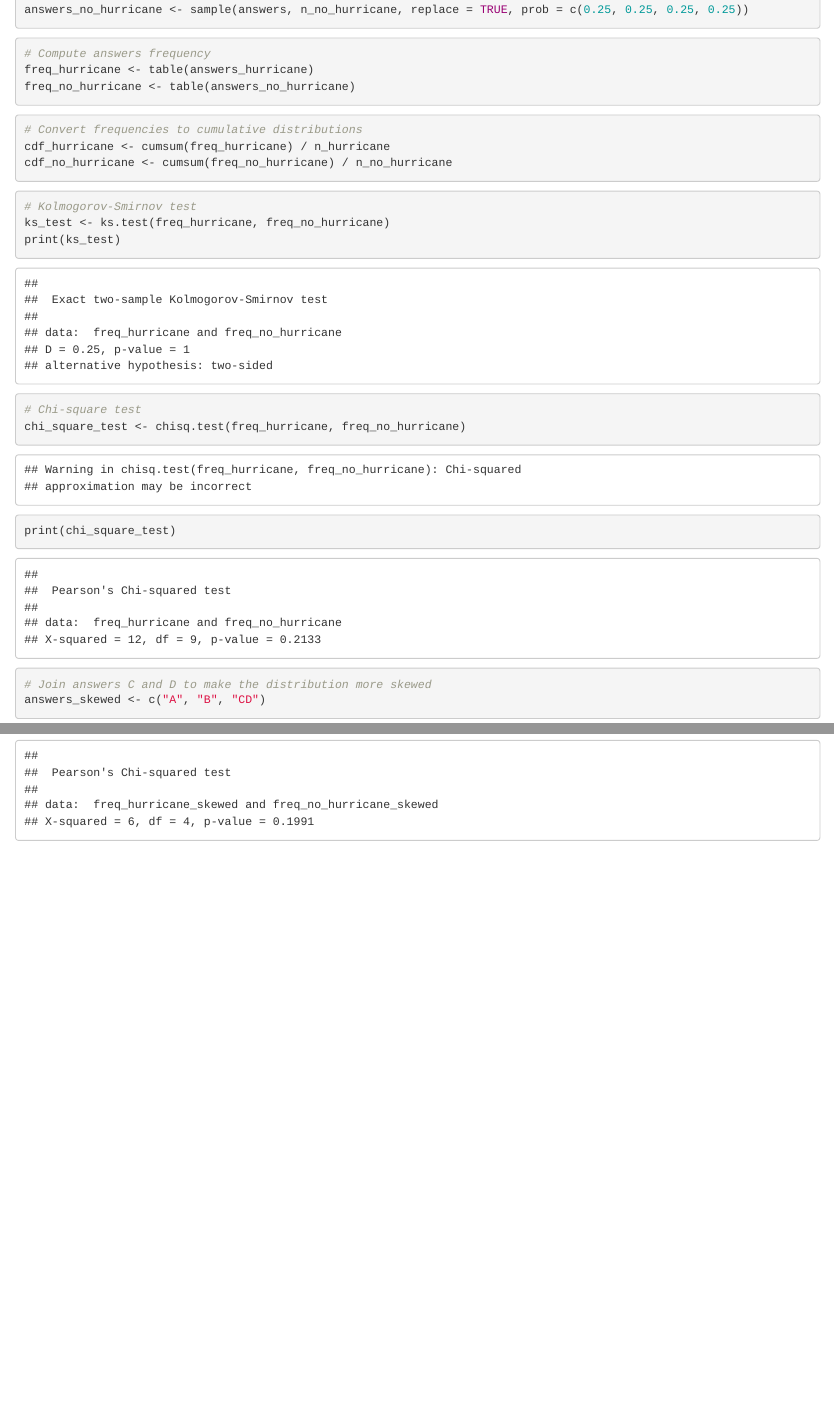
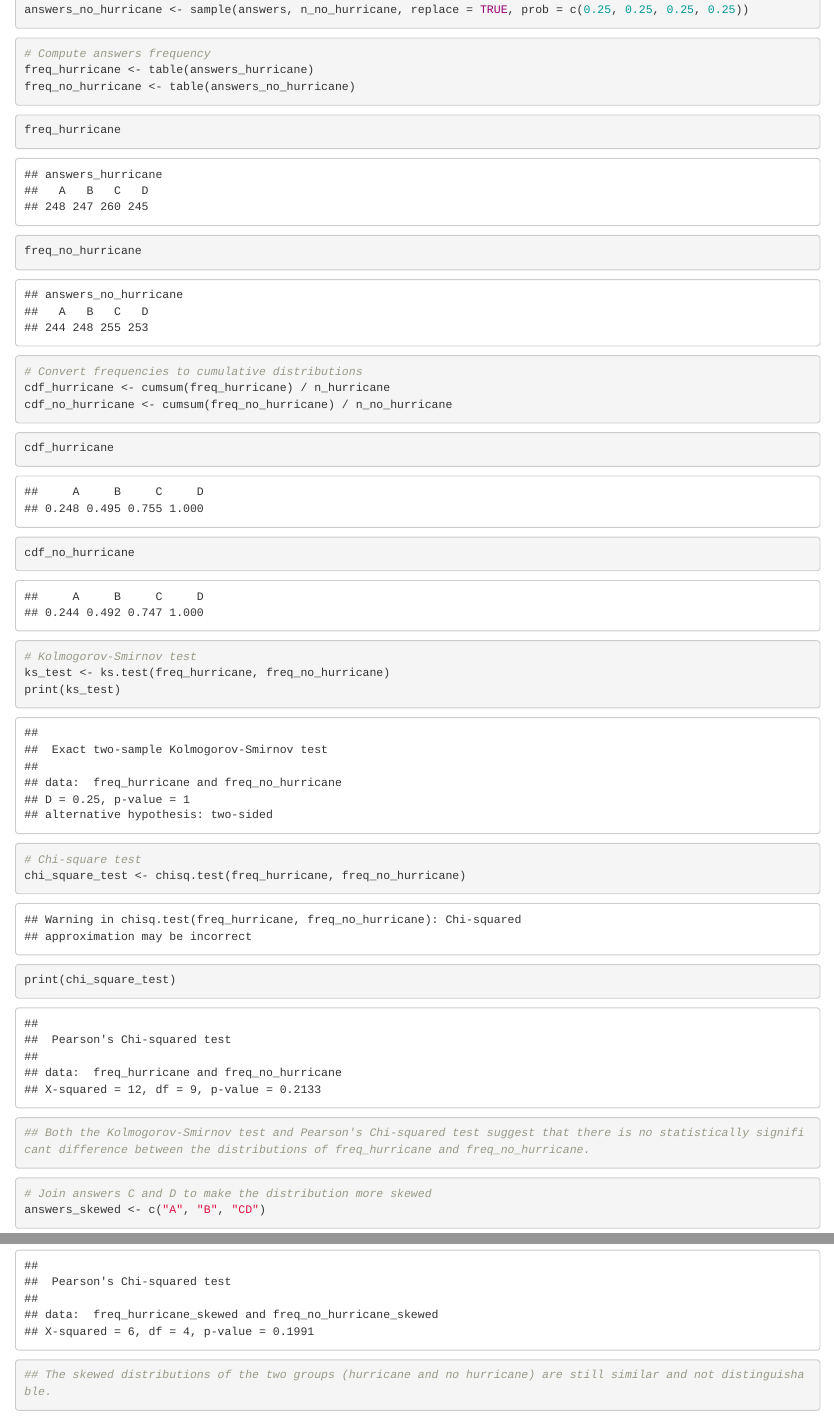
Before and after one commit to GabrieleGori00/Statistics-Project, an R Markdown document (stats_project.Rmd): the page in a window 1100 px wide, from 650 px down, and a second part further down, joined at a grey line. Rendered offline with R 4.5, knitr and Pandoc, with nearby package versions.

Commit message:
Survey simulation (equiprobable answers)

````diff
--- a/stats_project.Rmd
+++ b/stats_project.Rmd
@@ -34,10 +34,23 @@ freq_hurricane <- table(answers_hurricane)
 freq_no_hurricane <- table(answers_no_hurricane)
 ```
 ```{r}
+freq_hurricane
+```
+```{r}
+freq_no_hurricane
+```
+```{r}
 # Convert frequencies to cumulative distributions
 cdf_hurricane <- cumsum(freq_hurricane) / n_hurricane
 cdf_no_hurricane <- cumsum(freq_no_hurricane) / n_no_hurricane
 ```
+```{r}
+cdf_hurricane
+```
+```{r}
+cdf_no_hurricane
+```
+
 ```{r}
 # Kolmogorov-Smirnov test
 ks_test <- ks.test(freq_hurricane, freq_no_hurricane)
@@ -47,6 +60,9 @@ print(ks_test)
 # Chi-square test
 chi_square_test <- chisq.test(freq_hurricane, freq_no_hurricane)
 print(chi_square_test)
+```
+```{r}
+## Both the Kolmogorov-Smirnov test and Pearson's Chi-squared test suggest that there is no statistically significant difference between the distributions of freq_hurricane and freq_no_hurricane.
 ```
 ```{r}
 # Join answers C and D to make the distribution more skewed
@@ -84,3 +100,6 @@ print(ks_test_skewed)
 chi_square_test_skewed <- chisq.test(freq_hurricane_skewed, freq_no_hurricane_skewed)
 print(chi_square_test_skewed)
 ```
+```{r}
+## The skewed distributions of the two groups (hurricane and no hurricane) are still similar and not distinguishable.
+```
````
